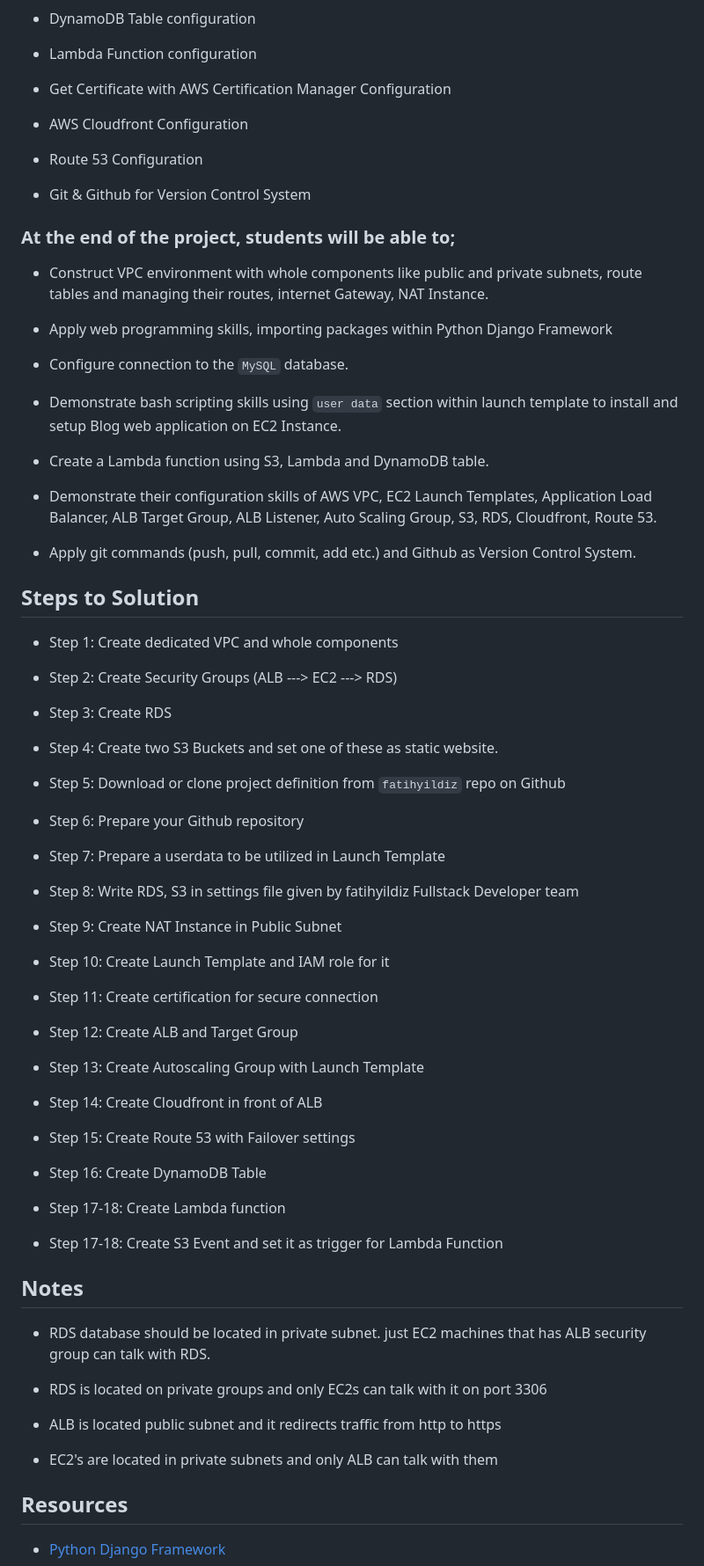
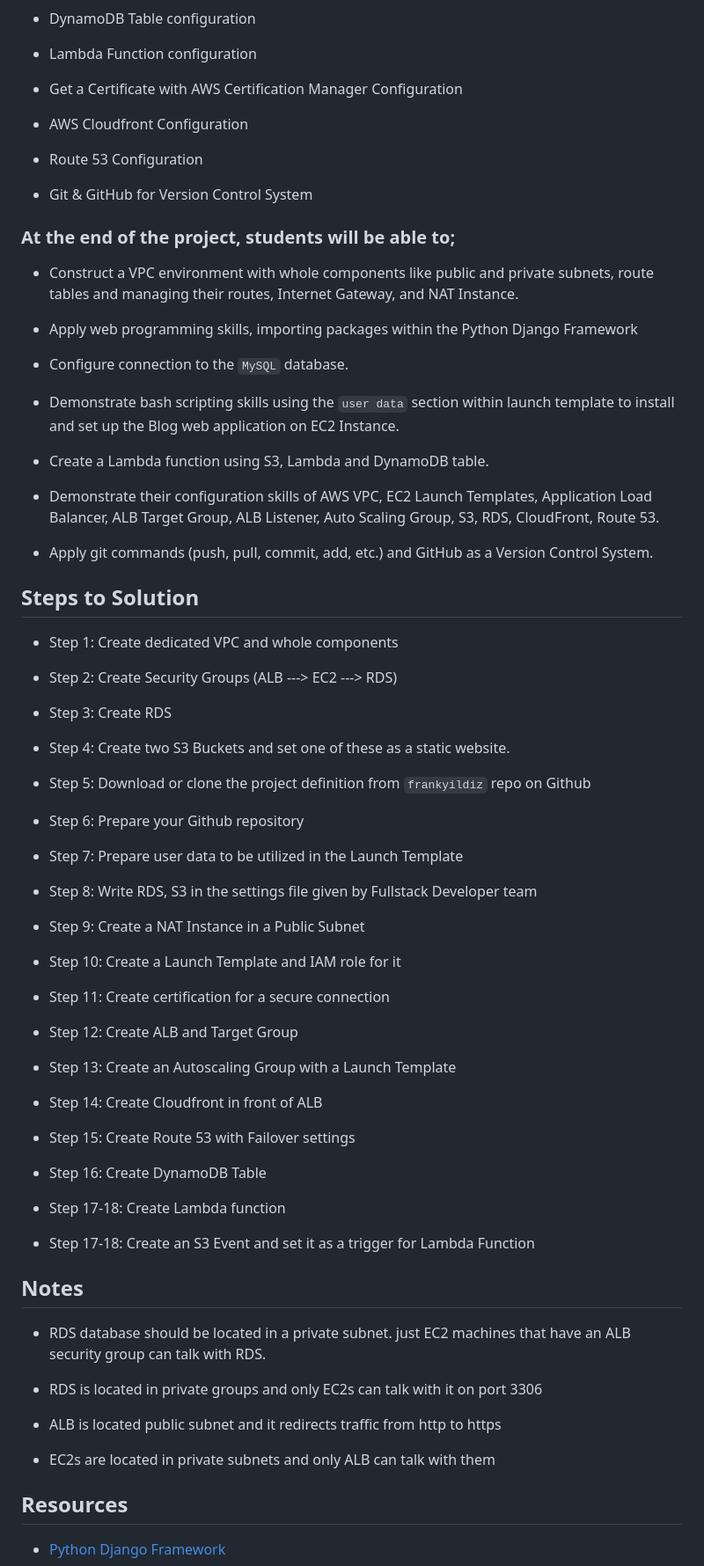
Before and after one commit to fatiyildiz/AWS---Cloud-Infrastructure, a Markdown page: README.md, the part around one of its changes. Shown at 88% size. GitHub-like rendering.

```diff
--- a/README.md
+++ b/README.md
@@ -222,29 +222,29 @@ fatihyildiz_blog_proj (folder)
 
 - Lambda Function configuration
 
-- Get Certificate with AWS Certification Manager Configuration
+- Get a Certificate with AWS Certification Manager Configuration
 
 - AWS Cloudfront Configuration
 
 - Route 53 Configuration
 
-- Git & Github for Version Control System
+- Git & GitHub for Version Control System
 
 ### At the end of the project, students will be able to;
 
-- Construct VPC environment with whole components like public and private subnets, route tables and managing their routes, internet Gateway, NAT Instance.
+- Construct a VPC environment with whole components like public and private subnets, route tables and managing their routes, Internet Gateway, and NAT Instance.
 
-- Apply web programming skills, importing packages within Python Django Framework
+- Apply web programming skills, importing packages within the Python Django Framework
 
 - Configure connection to the `MySQL` database.
 
-- Demonstrate bash scripting skills using `user data` section within launch template to install and setup Blog web application on EC2 Instance.
+- Demonstrate bash scripting skills using the `user data` section within launch template to install and set up the Blog web application on EC2 Instance.
 
 - Create a Lambda function using S3, Lambda and DynamoDB table.
 
-- Demonstrate their configuration skills of AWS VPC, EC2 Launch Templates, Application Load Balancer, ALB Target Group, ALB Listener, Auto Scaling Group, S3, RDS, Cloudfront, Route 53.
+- Demonstrate their configuration skills of AWS VPC, EC2 Launch Templates, Application Load Balancer, ALB Target Group, ALB Listener, Auto Scaling Group, S3, RDS, CloudFront, Route 53.
 
-- Apply git commands (push, pull, commit, add etc.) and Github as Version Control System.
+- Apply git commands (push, pull, commit, add, etc.) and GitHub as a Version Control System.
 
 ## Steps to Solution
 
@@ -254,25 +254,25 @@ fatihyildiz_blog_proj (folder)
 
 - Step 3: Create RDS
 
-- Step 4: Create two S3 Buckets and set one of these as static website.
+- Step 4: Create two S3 Buckets and set one of these as a static website.
 
-- Step 5: Download or clone project definition from `fatihyildiz` repo on Github
+- Step 5: Download or clone the project definition from `frankyildiz` repo on Github
 
 - Step 6: Prepare your Github repository
 
-- Step 7: Prepare a userdata to be utilized in Launch Template
+- Step 7: Prepare user data to be utilized in the Launch Template
 
-- Step 8: Write RDS, S3 in settings file given by fatihyildiz Fullstack Developer team
+- Step 8: Write RDS, S3 in the settings file given by Fullstack Developer team
 
-- Step 9: Create NAT Instance in Public Subnet
+- Step 9: Create a NAT Instance in a Public Subnet
 
-- Step 10: Create Launch Template and IAM role for it
+- Step 10: Create a Launch Template and IAM role for it
 
-- Step 11: Create certification for secure connection
+- Step 11: Create certification for a secure connection
 
 - Step 12: Create ALB and Target Group
 
-- Step 13: Create Autoscaling Group with Launch Template
+- Step 13: Create an Autoscaling Group with a Launch Template
 
 - Step 14: Create Cloudfront in front of ALB
 
@@ -282,17 +282,17 @@ fatihyildiz_blog_proj (folder)
 
 - Step 17-18: Create Lambda function
 
-- Step 17-18: Create S3 Event and set it as trigger for Lambda Function
+- Step 17-18: Create an S3 Event and set it as a trigger for Lambda Function
 
 ## Notes
 
-- RDS database should be located in private subnet. just EC2 machines that has ALB security group can talk with RDS.
+- RDS database should be located in a private subnet. just EC2 machines that have an ALB security group can talk with RDS.
 
-- RDS is located on private groups and only EC2s can talk with it on port 3306
+- RDS is located in private groups and only EC2s can talk with it on port 3306
 
 - ALB is located public subnet and it redirects traffic from http to https
 
-- EC2's are located in private subnets and only ALB can talk with them
+- EC2s are located in private subnets and only ALB can talk with them
 
 
 ## Resources
```
Also changed, not shown: other parts of README.md (+36 -36 lines).
